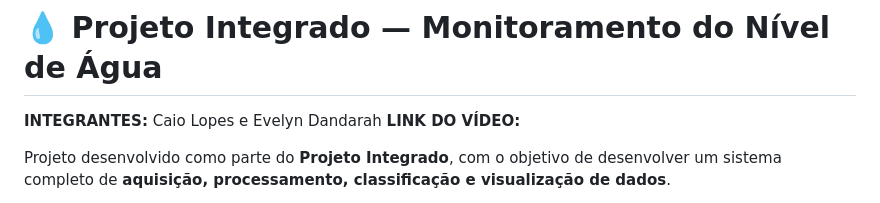
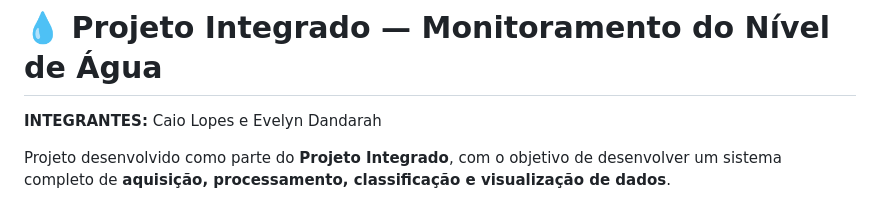
Before and after one commit to caioribeirolopes10-hash/SC_PI, a Markdown page: README.md, the part around the change. Drawn GitHub-style.

Commit message:
Remove video link from README
Removed the video link section from the README.

```diff
--- a/README.md
+++ b/README.md
@@ -4,7 +4,6 @@ canal do youtube https://www.youtube.com/watch?v=P-pRt--UP48
 # 💧 Projeto Integrado — Monitoramento do Nível de Água
 
 **INTEGRANTES:** Caio Lopes e Evelyn Dandarah
-**LINK DO VÍDEO:**
 
 Projeto desenvolvido como parte do **Projeto Integrado**, com o objetivo de desenvolver um sistema completo de **aquisição, processamento, classificação e visualização de dados**.
 
```
